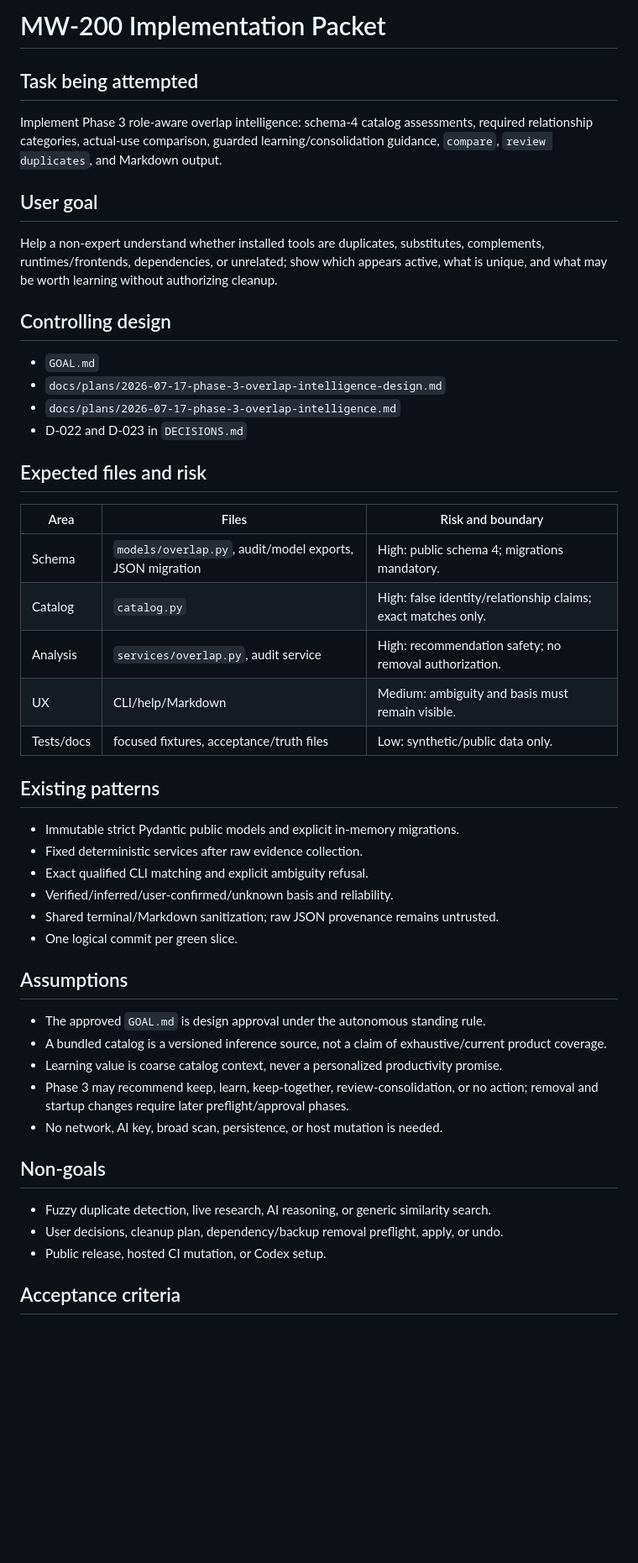
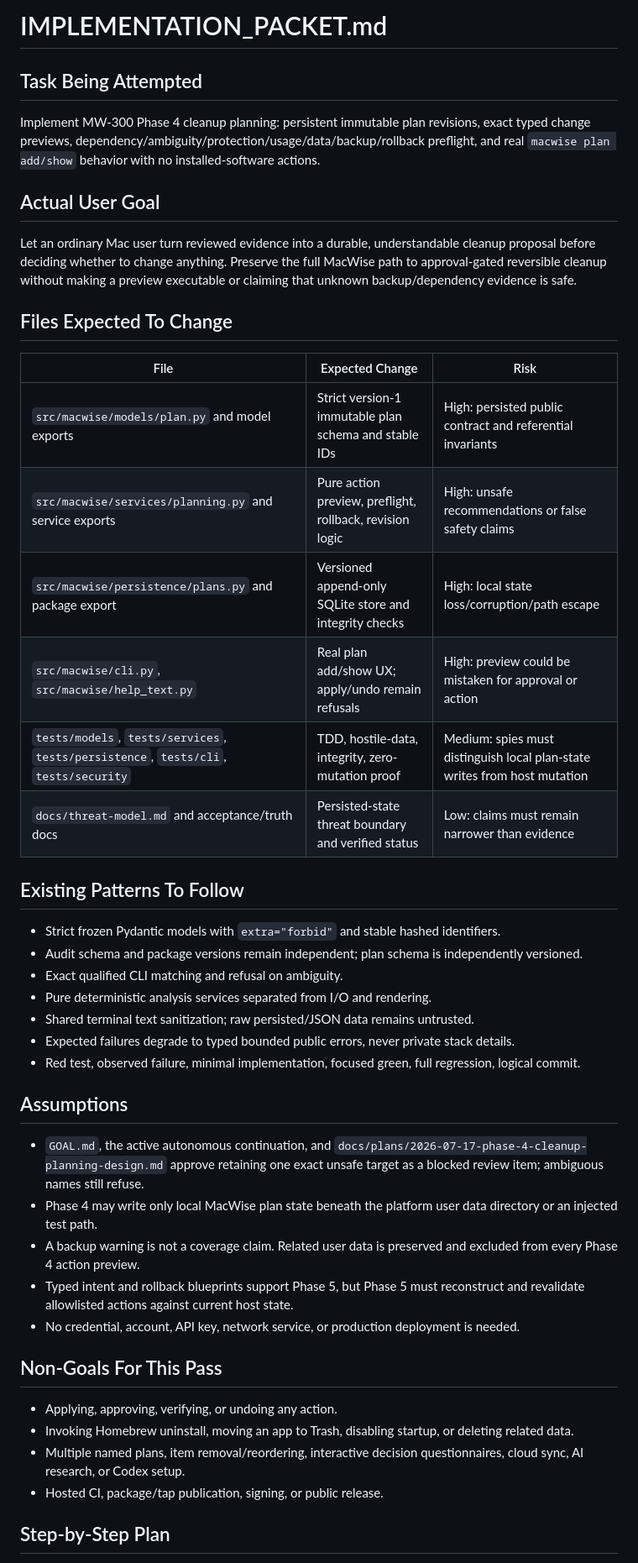
Before and after one commit to deesatzed/macwise, a Markdown page: IMPLEMENTATION_PACKET.md, the part around one of its changes. Shown at 84% size. Rendered like a GitHub page; blank space fills up the shorter version.

Commit message:
docs: prepare Phase 4 implementation packet

```diff
--- a/IMPLEMENTATION_PACKET.md
+++ b/IMPLEMENTATION_PACKET.md
@@ -1,58 +1,62 @@
-# MW-200 Implementation Packet
+# IMPLEMENTATION_PACKET.md
 
-## Task being attempted
+## Task Being Attempted
 
-Implement Phase 3 role-aware overlap intelligence: schema-4 catalog assessments,
-required relationship categories, actual-use comparison, guarded learning/consolidation
-guidance, `compare`, `review duplicates`, and Markdown output.
+Implement MW-300 Phase 4 cleanup planning: persistent immutable plan revisions, exact
+typed change previews, dependency/ambiguity/protection/usage/data/backup/rollback
+preflight, and real `macwise plan add/show` behavior with no installed-software actions.
 
-## User goal
+## Actual User Goal
 
-Help a non-expert understand whether installed tools are duplicates, substitutes,
-complements, runtimes/frontends, dependencies, or unrelated; show which appears active,
-what is unique, and what may be worth learning without authorizing cleanup.
+Let an ordinary Mac user turn reviewed evidence into a durable, understandable cleanup
+proposal before deciding whether to change anything. Preserve the full MacWise path to
+approval-gated reversible cleanup without making a preview executable or claiming that
+unknown backup/dependency evidence is safe.
 
-## Controlling design
+## Files Expected To Change
 
-- `GOAL.md`
-- `docs/plans/2026-07-17-phase-3-overlap-intelligence-design.md`
-- `docs/plans/2026-07-17-phase-3-overlap-intelligence.md`
-- D-022 and D-023 in `DECISIONS.md`
+| File | Expected Change | Risk |
+|---|---|---|
+| `src/macwise/models/plan.py` and model exports | Strict version-1 immutable plan schema and stable IDs | High: persisted public contract and referential invariants |
+| `src/macwise/services/planning.py` and service exports | Pure action preview, preflight, rollback, revision logic | High: unsafe recommendations or false safety claims |
+| `src/macwise/persistence/plans.py` and package export | Versioned append-only SQLite store and integrity checks | High: local state loss/corruption/path escape |
+| `src/macwise/cli.py`, `src/macwise/help_text.py` | Real plan add/show UX; apply/undo remain refusals | High: preview could be mistaken for approval or action |
+| `tests/models`, `tests/services`, `tests/persistence`, `tests/cli`, `tests/security` | TDD, hostile-data, integrity, zero-mutation proof | Medium: spies must distinguish local plan-state writes from host mutation |
+| `docs/threat-model.md` and acceptance/truth docs | Persisted-state threat boundary and verified status | Low: claims must remain narrower than evidence |
 
-## Expected files and risk
+## Existing Patterns To Follow
 
-| Area | Files | Risk and boundary |
-|---|---|---|
-| Schema | `models/overlap.py`, audit/model exports, JSON migration | High: public schema 4; migrations mandatory. |
-| Catalog | `catalog.py` | High: false identity/relationship claims; exact matches only. |
-| Analysis | `services/overlap.py`, audit service | High: recommendation safety; no removal authorization. |
-| UX | CLI/help/Markdown | Medium: ambiguity and basis must remain visible. |
-| Tests/docs | focused fixtures, acceptance/truth files | Low: synthetic/public data only. |
-
-## Existing patterns
-
-- Immutable strict Pydantic public models and explicit in-memory migrations.
-- Fixed deterministic services after raw evidence collection.
-- Exact qualified CLI matching and explicit ambiguity refusal.
-- Verified/inferred/user-confirmed/unknown basis and reliability.
-- Shared terminal/Markdown sanitization; raw JSON provenance remains untrusted.
-- One logical commit per green slice.
+- Strict frozen Pydantic models with `extra="forbid"` and stable hashed identifiers.
+- Audit schema and package versions remain independent; plan schema is independently
+  versioned.
+- Exact qualified CLI matching and refusal on ambiguity.
+- Pure deterministic analysis services separated from I/O and rendering.
+- Shared terminal text sanitization; raw persisted/JSON data remains untrusted.
+- Expected failures degrade to typed bounded public errors, never private stack details.
+- Red test, observed failure, minimal implementation, focused green, full regression,
+  logical commit.
 
 ## Assumptions
 
-- The approved `GOAL.md` is design approval under the autonomous standing rule.
-- A bundled catalog is a versioned inference source, not a claim of exhaustive/current
-  product coverage.
-- Learning value is coarse catalog context, never a personalized productivity promise.
-- Phase 3 may recommend keep, learn, keep-together, review-consolidation, or no action;
-  removal and startup changes require later preflight/approval phases.
-- No network, AI key, broad scan, persistence, or host mutation is needed.
+- `GOAL.md`, the active autonomous continuation, and
+  `docs/plans/2026-07-17-phase-4-cleanup-planning-design.md` approve retaining one exact
+  unsafe target as a blocked review item; ambiguous names still refuse.
+- Phase 4 may write only local MacWise plan state beneath the platform user data
+  directory or an injected test path.
+- A backup warning is not a coverage claim. Related user data is preserved and excluded
+  from every Phase 4 action preview.
+- Typed intent and rollback blueprints support Phase 5, but Phase 5 must reconstruct and
+  revalidate allowlisted actions against current host state.
+- No credential, account, API key, network service, or production deployment is needed.
 
-## Non-goals
+## Non-Goals For This Pass
 
-- Fuzzy duplicate detection, live research, AI reasoning, or generic similarity search.
-- User decisions, cleanup plan, dependency/backup removal preflight, apply, or undo.
-- Public release, hosted CI mutation, or Codex setup.
+- Applying, approving, verifying, or undoing any action.
+- Invoking Homebrew uninstall, moving an app to Trash, disabling startup, or deleting
+  related data.
+- Multiple named plans, item removal/reordering, interactive decision questionnaires,
+  cloud sync, AI research, or Codex setup.
+- Hosted CI, package/tap publication, signing, or public release.
 
-## Acceptance criteria
+## Step-by-Step Plan
 
```
Also changed, not shown: other parts of IMPLEMENTATION_PACKET.md (+60 -15 lines).
